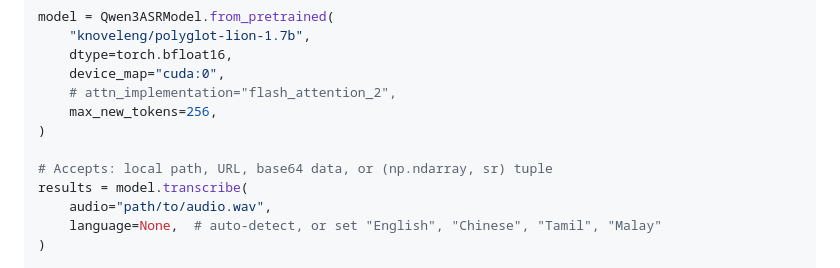
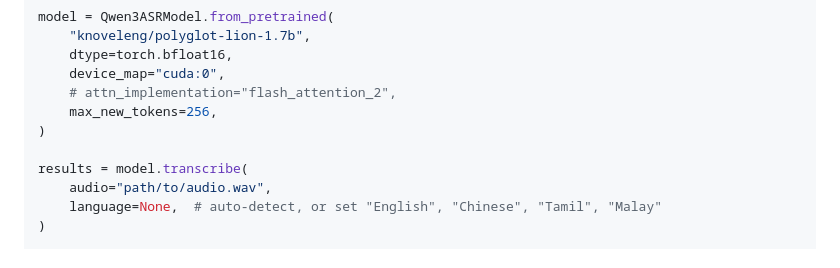
Before and after one commit to knoveleng/polyglot-lion, a Markdown page: README.md, the part around the change. Rendered like a GitHub page.

Commit message:
chore: correct accepted input

```diff
--- a/README.md
+++ b/README.md
@@ -142,7 +142,6 @@ model = Qwen3ASRModel.from_pretrained(
     max_new_tokens=256,
 )
 
-# Accepts: local path, URL, base64 data, or (np.ndarray, sr) tuple
 results = model.transcribe(
     audio="path/to/audio.wav",
     language=None,  # auto-detect, or set "English", "Chinese", "Tamil", "Malay"
```
